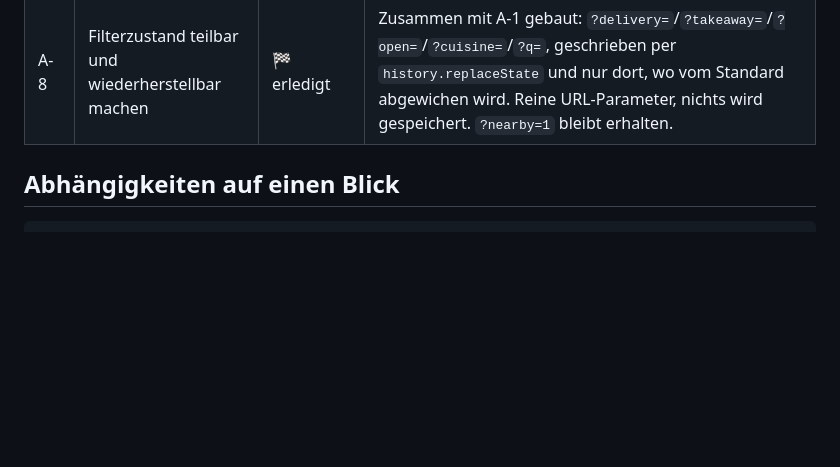
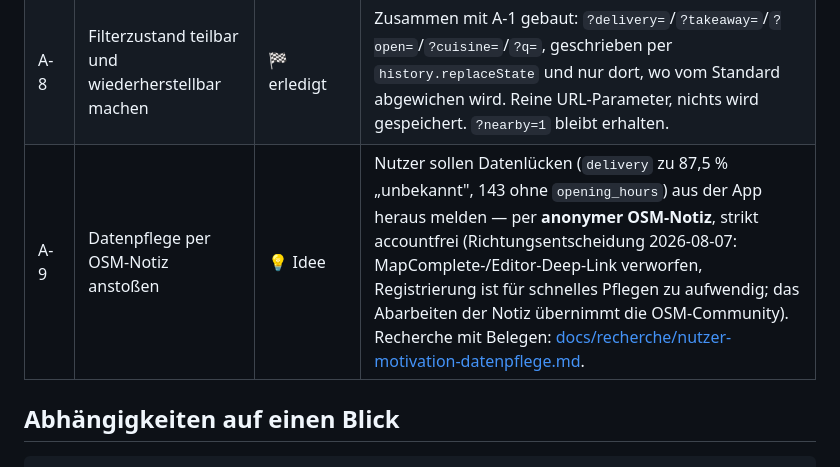
Before and after one commit to Ahirrea/lieferkarte-karlsruhe, a Markdown page: docs/anforderungen/README.md, the part around the change. Rendered like a GitHub page; blank space fills up the shorter version.

```diff
--- a/docs/anforderungen/README.md
+++ b/docs/anforderungen/README.md
@@ -31,6 +31,7 @@ Reihenfolge = was als Nächstes sinnvoll wäre. Kein Zeitplan.
 | A-6 | [Marker-Clustering ab 300 Treffern](./A-6-clustering-oder-canvas.md) | ✅ bereit | Verfeinert am 2026-07-26: ab 300 Treffern fasst `markercluster` die Marker zu Blasen zusammen, darunter bleibt das Bild **unverändert** ([ADR-012](../entscheidungen/ADR-012-clustering-ab-schwelle.md)). Erstmals mit echtem Leaflet gemessen statt mit dem `L`-Stub: bei 885 Frames über 100 ms von 9/12 auf **0/142**, `render()` 386 → 68 ms (4× gedrosselt). Canvas ist durch ADR-011 versperrt, Culling messbar wertlos. |
 | A-7 | [Telefonnummer in die Pipeline](./A-7-telefonnummer.md) | 💡 Idee | `phone`/`contact:phone` kommen beim Scan gratis mit; für „schnell bestellen" so nützlich wie die Website. Braucht eine neue DB-Spalte. |
 | A-8 | Filterzustand teilbar und wiederherstellbar machen | 🏁 erledigt | Zusammen mit A-1 gebaut: `?delivery=`/`?takeaway=`/`?open=`/`?cuisine=`/`?q=`, geschrieben per `history.replaceState` und nur dort, wo vom Standard abgewichen wird. Reine URL-Parameter, nichts wird gespeichert. `?nearby=1` bleibt erhalten. |
+| A-9 | Datenpflege per OSM-Notiz anstoßen | 💡 Idee | Nutzer sollen Datenlücken (`delivery` zu 87,5 % „unbekannt", 143 ohne `opening_hours`) aus der App heraus melden — per **anonymer OSM-Notiz**, strikt accountfrei (Richtungsentscheidung 2026-08-07: MapComplete-/Editor-Deep-Link verworfen, Registrierung ist für schnelles Pflegen zu aufwendig; das Abarbeiten der Notiz übernimmt die OSM-Community). Recherche mit Belegen: [docs/recherche/nutzer-motivation-datenpflege.md](../recherche/nutzer-motivation-datenpflege.md). |
 
 ## Abhängigkeiten auf einen Blick
 
```
Also changed, not shown: docs/recherche/nutzer-motivation-datenpflege.md (added, +425 -0 lines).
